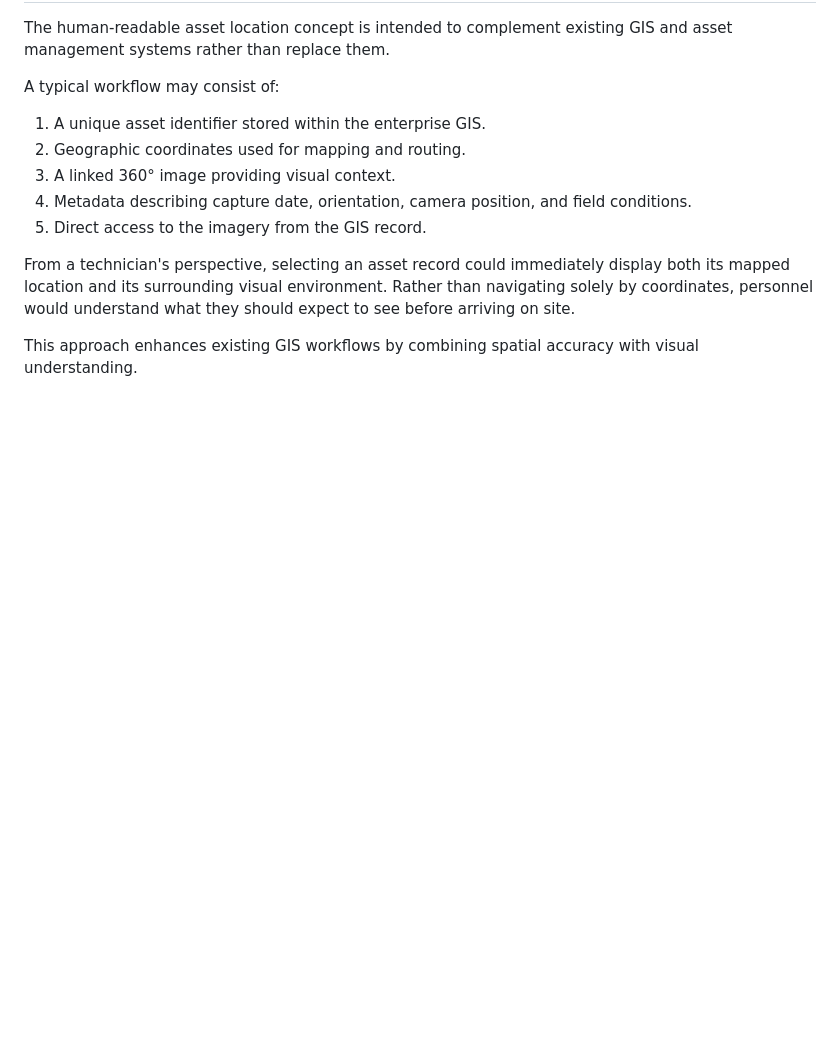
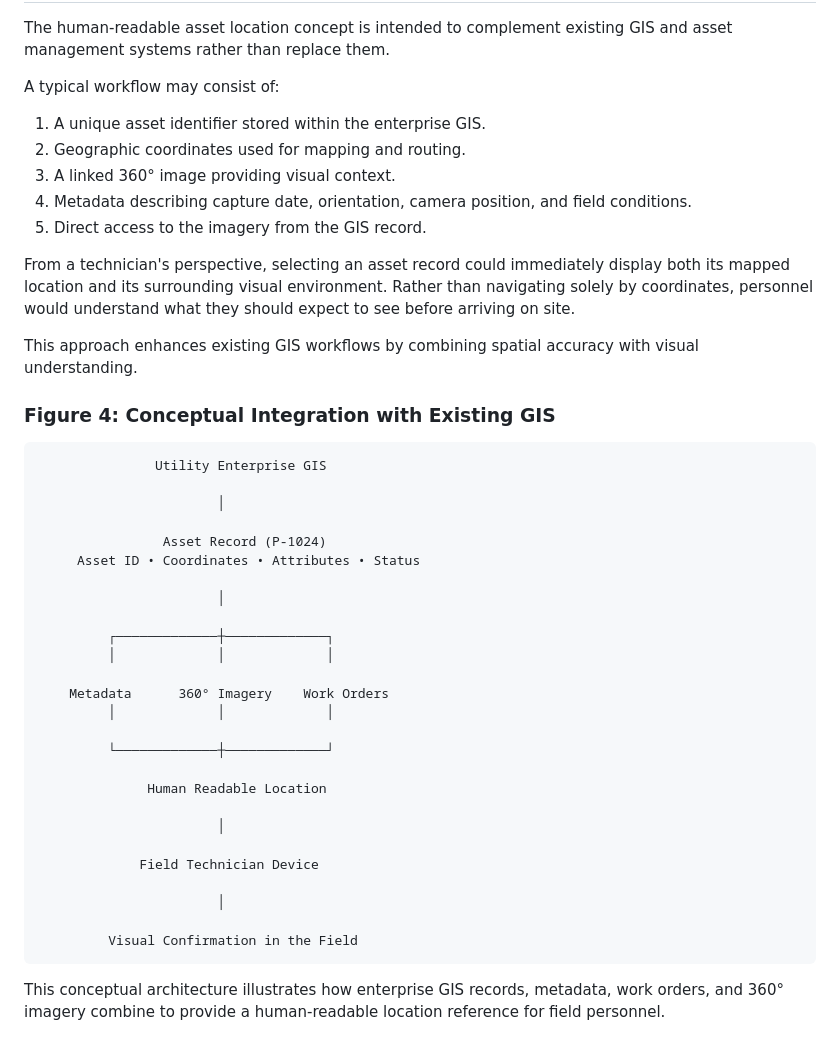
Before and after one commit to TBMeffordGIS/GIS-Portfolio, a Markdown page: Assest-Address-Problem/README.md, the part around the change. GitHub-like rendering; blank space fills up the shorter version.

Commit message:
figure 4

```diff
--- a/Assest-Address-Problem/README.md
+++ b/Assest-Address-Problem/README.md
@@ -139,3 +139,33 @@ A typical workflow may consist of:
 From a technician's perspective, selecting an asset record could immediately display both its mapped location and its surrounding visual environment. Rather than navigating solely by coordinates, personnel would understand what they should expect to see before arriving on site.
 
 This approach enhances existing GIS workflows by combining spatial accuracy with visual understanding.
+
+### Figure 4: Conceptual Integration with Existing GIS
+
+                   Utility Enterprise GIS
+
+                           │
+
+                    Asset Record (P-1024)
+         Asset ID • Coordinates • Attributes • Status
+
+                           │
+
+             ┌─────────────┼─────────────┐
+             │             │             │
+
+        Metadata      360° Imagery    Work Orders
+             │             │             │
+
+             └─────────────┼─────────────┘
+
+                  Human Readable Location
+
+                           │
+
+                 Field Technician Device
+
+                           │
+
+             Visual Confirmation in the Field
+This conceptual architecture illustrates how enterprise GIS records, metadata, work orders, and 360° imagery combine to provide a human-readable location reference for field personnel.
```
